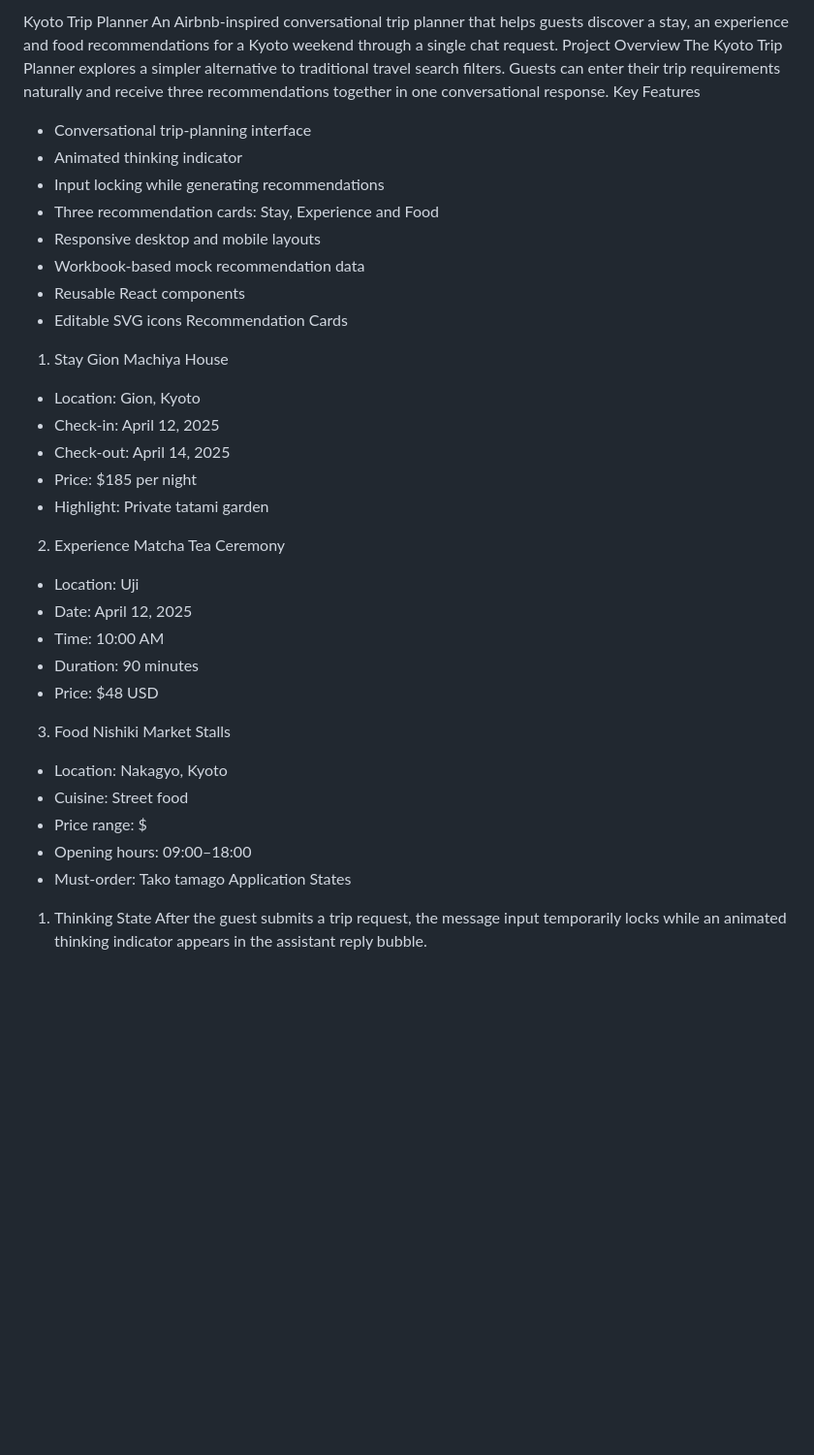
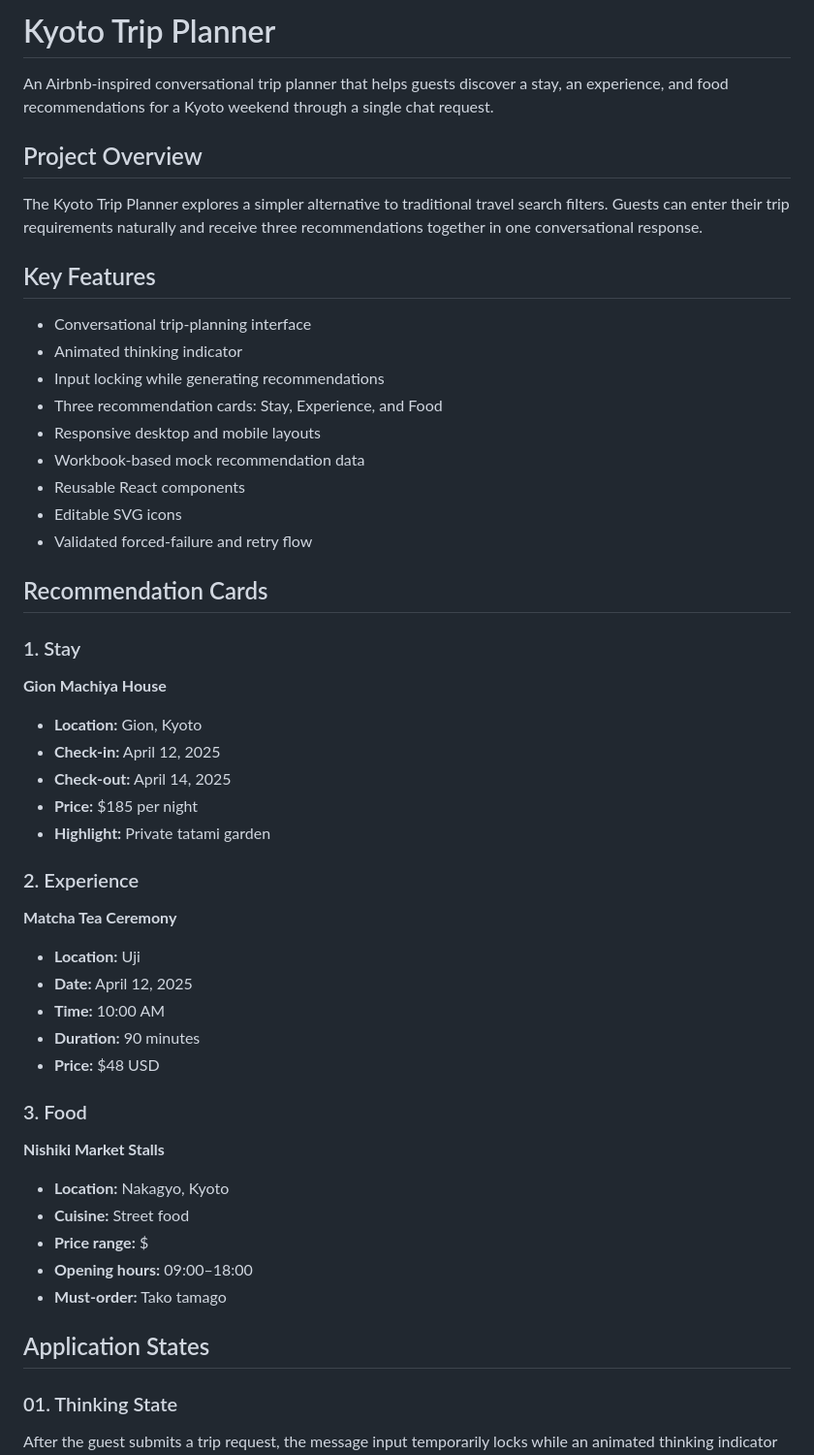
Before and after one commit to Azodeuse9/kyoto-trip-planner, a Markdown page: README.md, the part around one of its changes. Shown at 97% size. GitHub-like rendering; blank space fills up the shorter version.

```diff
--- a/README.md
+++ b/README.md
@@ -1,39 +1,58 @@
-Kyoto Trip Planner
-An Airbnb-inspired conversational trip planner that helps guests discover a stay, an experience and food recommendations for a Kyoto weekend through a single chat request.
-Project Overview
+# Kyoto Trip Planner
+
+An Airbnb-inspired conversational trip planner that helps guests discover a stay, an experience, and food recommendations for a Kyoto weekend through a single chat request.
+
+## Project Overview
+
 The Kyoto Trip Planner explores a simpler alternative to traditional travel search filters. Guests can enter their trip requirements naturally and receive three recommendations together in one conversational response.
-Key Features
+
+## Key Features
+
 - Conversational trip-planning interface
 - Animated thinking indicator
 - Input locking while generating recommendations
-- Three recommendation cards: Stay, Experience and Food
+- Three recommendation cards: Stay, Experience, and Food
 - Responsive desktop and mobile layouts
 - Workbook-based mock recommendation data
 - Reusable React components
 - Editable SVG icons
-Recommendation Cards
-1. Stay
-Gion Machiya House
-- Location: Gion, Kyoto
-- Check-in: April 12, 2025
-- Check-out: April 14, 2025
-- Price: $185 per night
-- Highlight: Private tatami garden
-2. Experience
-Matcha Tea Ceremony
-- Location: Uji
-- Date: April 12, 2025
-- Time: 10:00 AM
-- Duration: 90 minutes
-- Price: $48 USD
-3. Food
-Nishiki Market Stalls
-- Location: Nakagyo, Kyoto
-- Cuisine: Street food
-- Price range: $
-- Opening hours: 09:00–18:00
-- Must-order: Tako tamago
-Application States
-01. Thinking State
+- Validated forced-failure and retry flow
+
+## Recommendation Cards
+
+### 1. Stay
+
+**Gion Machiya House**
+
+- **Location:** Gion, Kyoto
+- **Check-in:** April 12, 2025
+- **Check-out:** April 14, 2025
+- **Price:** $185 per night
+- **Highlight:** Private tatami garden
+
+### 2. Experience
+
+**Matcha Tea Ceremony**
+
+- **Location:** Uji
+- **Date:** April 12, 2025
+- **Time:** 10:00 AM
+- **Duration:** 90 minutes
+- **Price:** $48 USD
+
+### 3. Food
+
+**Nishiki Market Stalls**
+
+- **Location:** Nakagyo, Kyoto
+- **Cuisine:** Street food
+- **Price range:** $
+- **Opening hours:** 09:00–18:00
+- **Must-order:** Tako tamago
+
+## Application States
+
+### 01. Thinking State
+
 After the guest submits a trip request, the message input temporarily locks while an animated thinking indicator appears in the assistant reply bubble.
 
```
Also changed, not shown: other parts of README.md (+67 -19 lines), public/screenshots/04-error-state.png, public/screenshots/05-retry-success.png, 7 other files.
